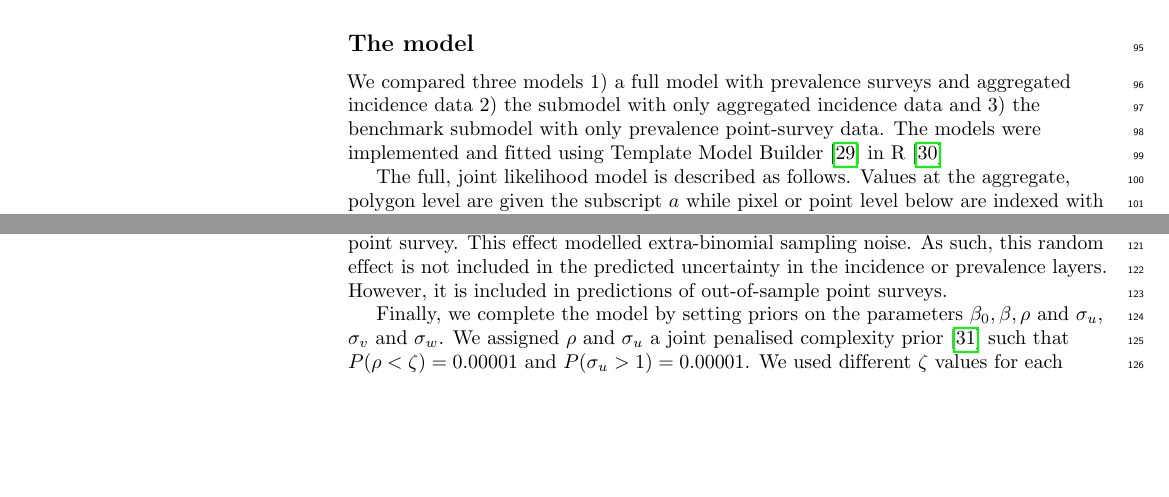
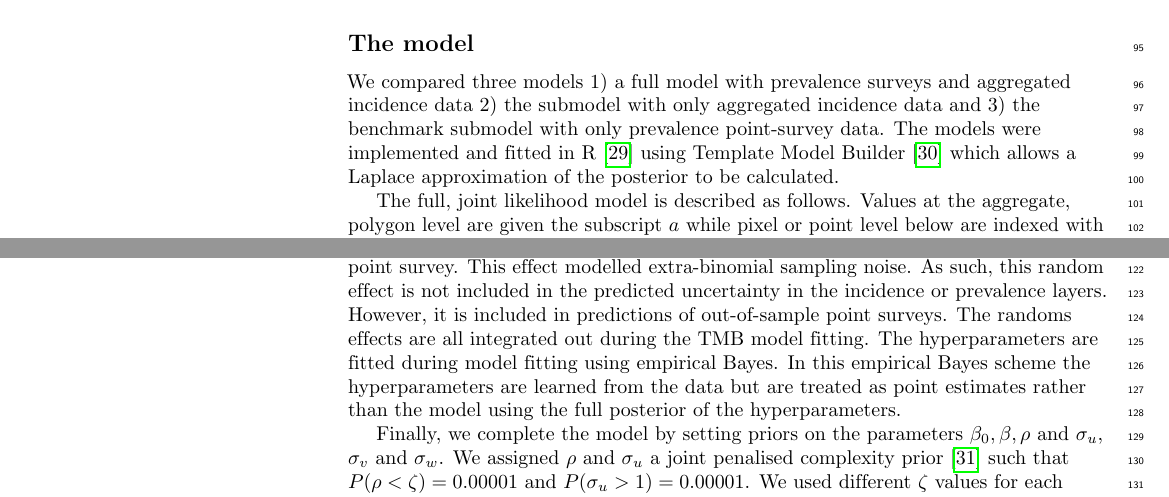
Before and after one commit to timcdlucas/Mapping-malaria-by-sharing-spatial-information-between-incidence-and-prevalence-datasets-manuscript, a LaTeX document (ms.tex): two parts of pages 3 and 4 of 16, joined at a grey line, cut so that both start at the same text, the shorter picture padded with empty space. Compiled offline with pdfLaTeX.

Commit message:
Add TMB integration and empirical bayes details.

```diff
--- a/ms.tex
+++ b/ms.tex
@@ -343,7 +343,7 @@ The covariates were standardised to have a mean of zero and a standard deviation
 \subsection*{The model}
 
 We compared three models 1) a full model with prevalence surveys and aggregated incidence data 2) the submodel with only aggregated incidence data and 3) the benchmark submodel with only prevalence point-survey data.
-The models were implemented and fitted using Template Model Builder \cite{TMB} in R \cite{R}
+The models were implemented and fitted in R \cite{R} using Template Model Builder \cite{TMB} which allows a Laplace approximation of the posterior to be calculated.
 
 The full, joint likelihood model is described as follows.
 Values at the aggregate, polygon level are given the subscript $a$ while pixel or point level below are indexed with $b$.
@@ -385,6 +385,11 @@ The second iid random effect, $w_i \sim \operatorname{Norm}(0, \sigma_w)$, was a
 This effect modelled extra-binomial sampling noise.
 As such, this random effect is not included in the predicted uncertainty in the incidence or prevalence layers.
 However, it is included in predictions of out-of-sample point surveys.
+The randoms effects are all integrated out during the TMB model fitting.
+The hyperparameters are fitted during model fitting using empirical Bayes.
+In this empirical Bayes scheme the hyperparameters are learned from the data but are treated as point estimates rather than the model using the full posterior of the hyperparameters.
+
+
 
 Finally, we complete the model by setting priors on the parameters $\beta_0, \beta, \rho$ and $\sigma_u$, $\sigma_v$ and $\sigma_w$.
 We assigned $\rho$ and $\sigma_u$ a joint penalised complexity prior \cite{fuglstad2018constructing} such that $P(\rho < \zeta) = 0.00001$ and $P(\sigma_u > 1) = 0.00001$.
```
